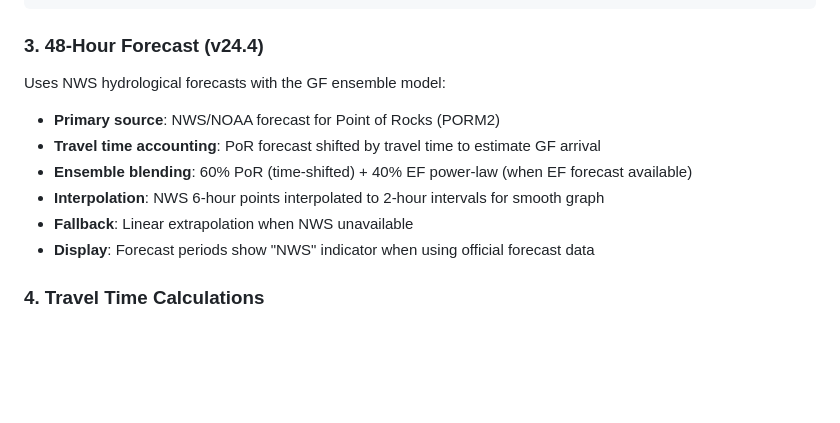
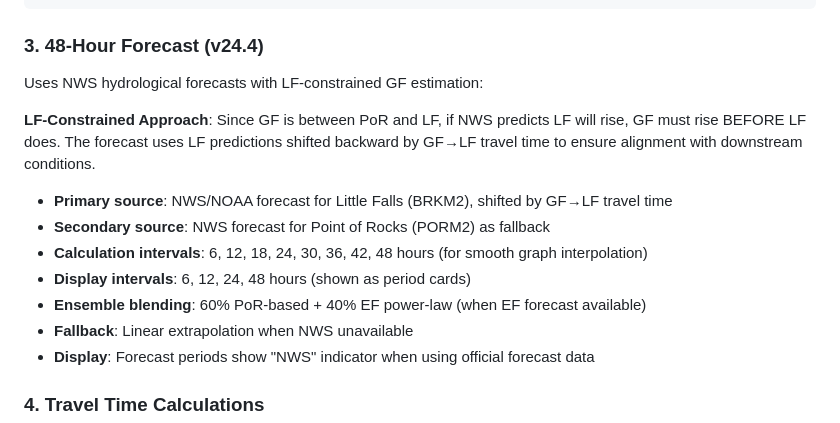
Before and after one commit to sebjilke/potomac-pulse, a Markdown page: README.md, the part around the change. Rendered like a GitHub page; blank space fills up the shorter version.

````diff
--- a/README.md
+++ b/README.md
@@ -95,12 +95,17 @@ Where:
 ```
 
 ### 3. 48-Hour Forecast (v24.4)
-Uses NWS hydrological forecasts with the GF ensemble model:
+Uses NWS hydrological forecasts with LF-constrained GF estimation:
 
-- **Primary source**: NWS/NOAA forecast for Point of Rocks (PORM2)
-- **Travel time accounting**: PoR forecast shifted by travel time to estimate GF arrival
-- **Ensemble blending**: 60% PoR (time-shifted) + 40% EF power-law (when EF forecast available)
-- **Interpolation**: NWS 6-hour points interpolated to 2-hour intervals for smooth graph
+**LF-Constrained Approach**: Since GF is between PoR and LF, if NWS predicts LF will rise,
+GF must rise BEFORE LF does. The forecast uses LF predictions shifted backward by GF→LF
+travel time to ensure alignment with downstream conditions.
+
+- **Primary source**: NWS/NOAA forecast for Little Falls (BRKM2), shifted by GF→LF travel time
+- **Secondary source**: NWS forecast for Point of Rocks (PORM2) as fallback
+- **Calculation intervals**: 6, 12, 18, 24, 30, 36, 42, 48 hours (for smooth graph interpolation)
+- **Display intervals**: 6, 12, 24, 48 hours (shown as period cards)
+- **Ensemble blending**: 60% PoR-based + 40% EF power-law (when EF forecast available)
 - **Fallback**: Linear extrapolation when NWS unavailable
 - **Display**: Forecast periods show "NWS" indicator when using official forecast data
 
````
Also changed, not shown: TODO.md (+9 -6 lines).
